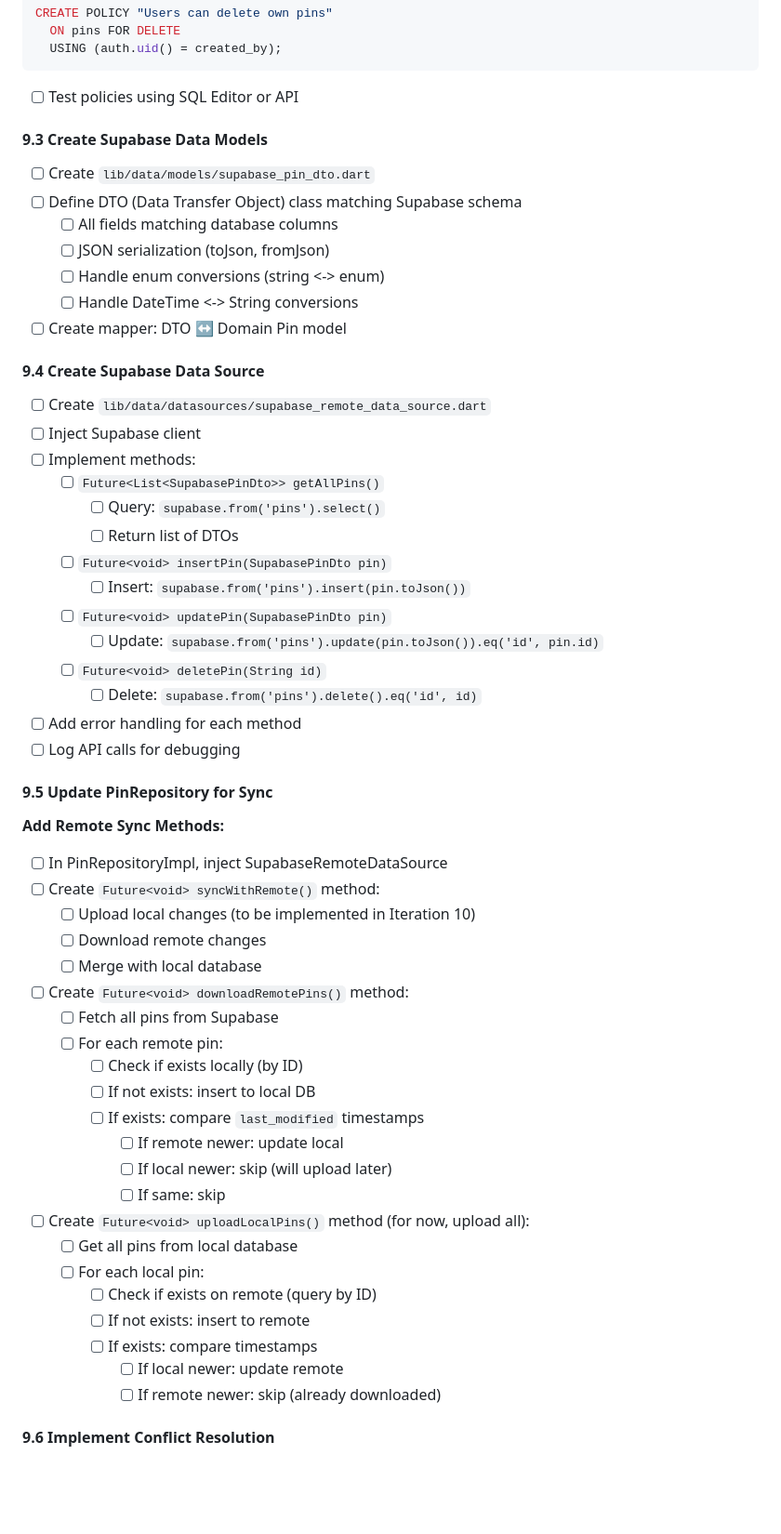
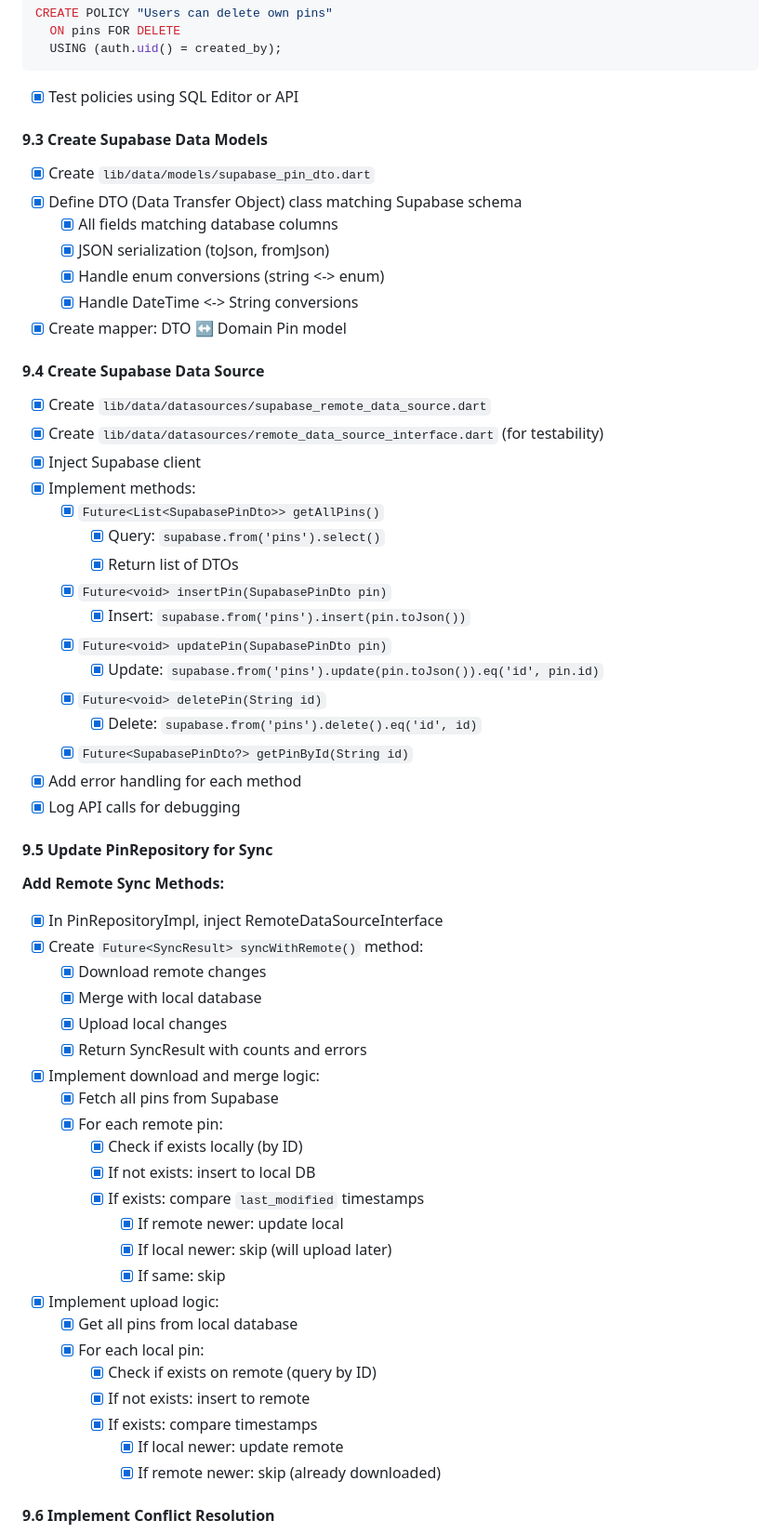
Before and after one commit to camiloh12/ccwmap, a Markdown page: IMPLEMENTATION_PLAN.md, the part around one of its changes. Shown at 93% size. GitHub-like rendering; blank space fills up the shorter version.

Commit message:
update iteration 9 on implementation plan

````diff
--- a/IMPLEMENTATION_PLAN.md
+++ b/IMPLEMENTATION_PLAN.md
@@ -1479,57 +1480,60 @@ CREATE POLICY "Users can delete own pins"
   USING (auth.uid() = created_by);
 ```
 
-- [ ] Test policies using SQL Editor or API
+- [x] Test policies using SQL Editor or API
 
 #### 9.3 Create Supabase Data Models
-- [ ] Create `lib/data/models/supabase_pin_dto.dart`
-- [ ] Define DTO (Data Transfer Object) class matching Supabase schema
-  - [ ] All fields matching database columns
-  - [ ] JSON serialization (toJson, fromJson)
-  - [ ] Handle enum conversions (string <-> enum)
-  - [ ] Handle DateTime <-> String conversions
-- [ ] Create mapper: DTO ↔ Domain Pin model
+- [x] Create `lib/data/models/supabase_pin_dto.dart`
+- [x] Define DTO (Data Transfer Object) class matching Supabase schema
+  - [x] All fields matching database columns
+  - [x] JSON serialization (toJson, fromJson)
+  - [x] Handle enum conversions (string <-> enum)
+  - [x] Handle DateTime <-> String conversions
+- [x] Create mapper: DTO ↔ Domain Pin model
 
 #### 9.4 Create Supabase Data Source
-- [ ] Create `lib/data/datasources/supabase_remote_data_source.dart`
-- [ ] Inject Supabase client
-- [ ] Implement methods:
-  - [ ] `Future<List<SupabasePinDto>> getAllPins()`
-    - [ ] Query: `supabase.from('pins').select()`
-    - [ ] Return list of DTOs
-  - [ ] `Future<void> insertPin(SupabasePinDto pin)`
-    - [ ] Insert: `supabase.from('pins').insert(pin.toJson())`
-  - [ ] `Future<void> updatePin(SupabasePinDto pin)`
-    - [ ] Update: `supabase.from('pins').update(pin.toJson()).eq('id', pin.id)`
-  - [ ] `Future<void> deletePin(String id)`
-    - [ ] Delete: `supabase.from('pins').delete().eq('id', id)`
-- [ ] Add error handling for each method
-- [ ] Log API calls for debugging
+- [x] Create `lib/data/datasources/supabase_remote_data_source.dart`
+- [x] Create `lib/data/datasources/remote_data_source_interface.dart` (for testability)
+- [x] Inject Supabase client
+- [x] Implement methods:
+  - [x] `Future<List<SupabasePinDto>> getAllPins()`
+    - [x] Query: `supabase.from('pins').select()`
+    - [x] Return list of DTOs
+  - [x] `Future<void> insertPin(SupabasePinDto pin)`
+    - [x] Insert: `supabase.from('pins').insert(pin.toJson())`
+  - [x] `Future<void> updatePin(SupabasePinDto pin)`
+    - [x] Update: `supabase.from('pins').update(pin.toJson()).eq('id', pin.id)`
+  - [x] `Future<void> deletePin(String id)`
+    - [x] Delete: `supabase.from('pins').delete().eq('id', id)`
+  - [x] `Future<SupabasePinDto?> getPinById(String id)`
+- [x] Add error handling for each method
+- [x] Log API calls for debugging
 
 #### 9.5 Update PinRepository for Sync
 
 **Add Remote Sync Methods:**
-- [ ] In PinRepositoryImpl, inject SupabaseRemoteDataSource
-- [ ] Create `Future<void> syncWithRemote()` method:
-  - [ ] Upload local changes (to be implemented in Iteration 10)
-  - [ ] Download remote changes
-  - [ ] Merge with local database
-- [ ] Create `Future<void> downloadRemotePins()` method:
-  - [ ] Fetch all pins from Supabase
-  - [ ] For each remote pin:
-    - [ ] Check if exists locally (by ID)
-    - [ ] If not exists: insert to local DB
-    - [ ] If exists: compare `last_modified` timestamps
-      - [ ] If remote newer: update local
-      - [ ] If local newer: skip (will upload later)
-      - [ ] If same: skip
-- [ ] Create `Future<void> uploadLocalPins()` method (for now, upload all):
-  - [ ] Get all pins from local database
-  - [ ] For each local pin:
-    - [ ] Check if exists on remote (query by ID)
-    - [ ] If not exists: insert to remote
-    - [ ] If exists: compare timestamps
-      - [ ] If local newer: update remote
-      - [ ] If remote newer: skip (already downloaded)
+- [x] In PinRepositoryImpl, inject RemoteDataSourceInterface
+- [x] Create `Future<SyncResult> syncWithRemote()` method:
+  - [x] Download remote changes
+  - [x] Merge with local database
+  - [x] Upload local changes
+  - [x] Return SyncResult with counts and errors
+- [x] Implement download and merge logic:
+  - [x] Fetch all pins from Supabase
+  - [x] For each remote pin:
+    - [x] Check if exists locally (by ID)
+    - [x] If not exists: insert to local DB
+    - [x] If exists: compare `last_modified` timestamps
+      - [x] If remote newer: update local
+      - [x] If local newer: skip (will upload later)
+      - [x] If same: skip
+- [x] Implement upload logic:
+  - [x] Get all pins from local database
+  - [x] For each local pin:
+    - [x] Check if exists on remote (query by ID)
+    - [x] If not exists: insert to remote
+    - [x] If exists: compare timestamps
+      - [x] If local newer: update remote
+      - [x] If remote newer: skip (already downloaded)
 
 #### 9.6 Implement Conflict Resolution
````
Also changed, not shown: other parts of IMPLEMENTATION_PLAN.md (+118 -93 lines).
